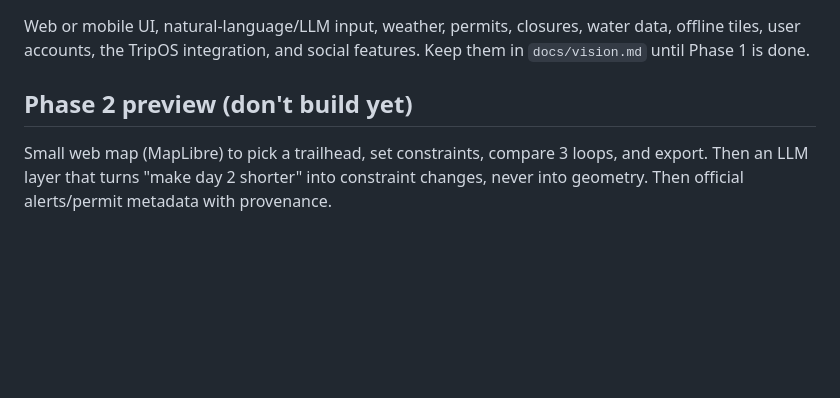
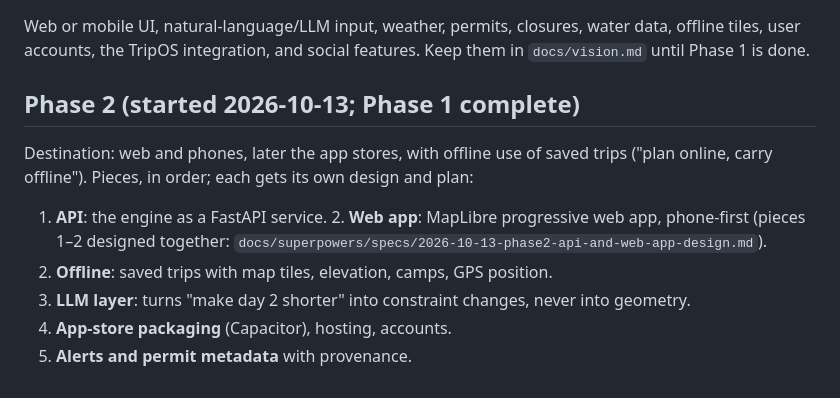
Before and after one commit to deets123/backcountry, a Markdown page: docs/ROADMAP.md, the part around the change. Rendered like a GitHub page; blank space fills up the shorter version.

Commit message:
Phase 2 design: API + web app spec; roadmap and scope updated
Co-Authored-By: Claude Fable 5.1 <noreply@anthropic.com>

```diff
--- a/docs/ROADMAP.md
+++ b/docs/ROADMAP.md
@@ -125,7 +125,13 @@ Web or mobile UI, natural-language/LLM input, weather, permits, closures, water
 data, offline tiles, user accounts, the TripOS integration, and social features.
 Keep them in `docs/vision.md` until Phase 1 is done.
 
-## Phase 2 preview (don't build yet)
-Small web map (MapLibre) to pick a trailhead, set constraints, compare 3 loops, and
-export. Then an LLM layer that turns "make day 2 shorter" into constraint changes,
-never into geometry. Then official alerts/permit metadata with provenance.
+## Phase 2 (started 2026-10-13; Phase 1 complete)
+Destination: web and phones, later the app stores, with offline use of saved trips
+("plan online, carry offline"). Pieces, in order; each gets its own design and plan:
+
+1. **API**: the engine as a FastAPI service. 2. **Web app**: MapLibre progressive web app,
+   phone-first (pieces 1–2 designed together: `docs/superpowers/specs/2026-10-13-phase2-api-and-web-app-design.md`).
+3. **Offline**: saved trips with map tiles, elevation, camps, GPS position.
+4. **LLM layer**: turns "make day 2 shorter" into constraint changes, never into geometry.
+5. **App-store packaging** (Capacitor), hosting, accounts.
+6. **Alerts and permit metadata** with provenance.
```
Also changed, not shown: CLAUDE.md (+4 -3 lines), 1 other file.
